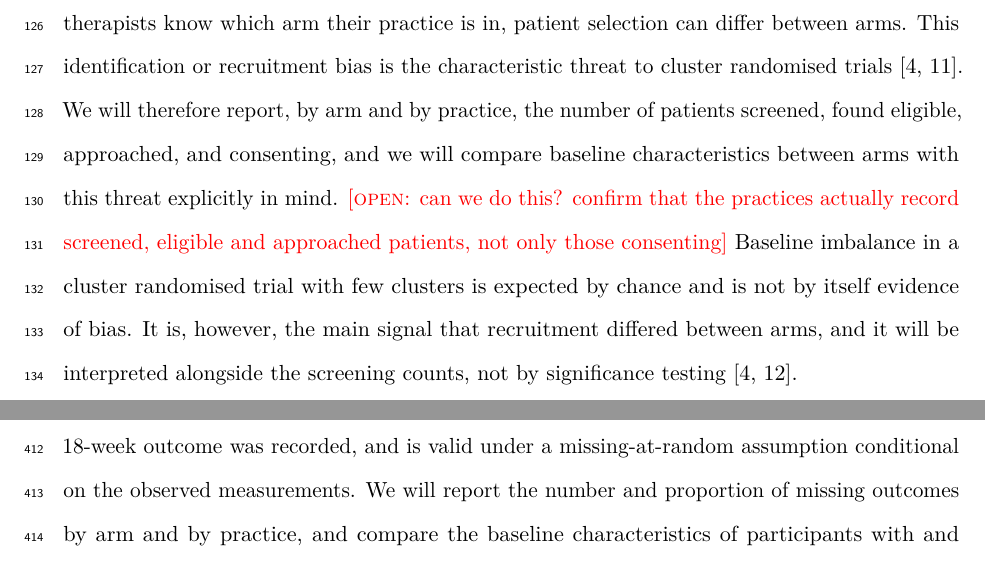
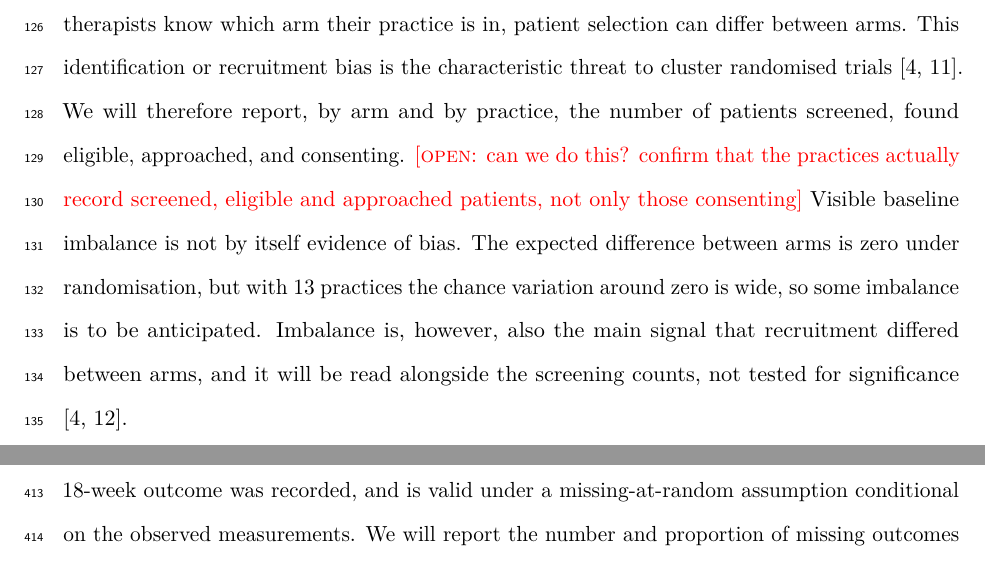
Before and after one commit to jdegenfellner/Resolve_Swiss_Statistical_Analysis_Plan, a LaTeX document (paper.tex): two parts of pages 5 and 15 of 27, joined at a grey line, cut so that both start at the same text. Compiled offline with pdfLaTeX.

Commit message:
Recruitment bias paragraph: drop the vague comparison clause, separate expectation from realisation

```diff
--- a/paper.tex
+++ b/paper.tex
@@ -259,14 +259,14 @@ selection can differ between arms. This identification or recruitment bias is
 the characteristic threat to cluster randomised trials
 \citep{campbell2012, eldridge2009}. We will
 therefore report, by arm and by practice, the number of patients screened,
-found eligible, approached, and consenting, and we will compare baseline
-characteristics between arms with this threat explicitly in mind.
+found eligible, approached, and consenting.
 \open{can we do this? confirm that the practices actually record screened,
-eligible and approached patients, not only those consenting} Baseline
-imbalance in a cluster randomised trial with few clusters is expected by chance
-and is not by itself evidence of bias. It is, however, the main signal that
-recruitment differed between arms, and it will be interpreted alongside the
-screening counts, not by significance testing
+eligible and approached patients, not only those consenting} Visible baseline
+imbalance is not by itself evidence of bias. The expected difference between
+arms is zero under randomisation, but with 13 practices the chance variation
+around zero is wide, so some imbalance is to be anticipated. Imbalance is,
+however, also the main signal that recruitment differed between arms, and it
+will be read alongside the screening counts, not tested for significance
 \citep{campbell2012, senn1994}.
 
 \subsection{Sample size}
```
Also changed, not shown: paper.pdf, 1 other file.
